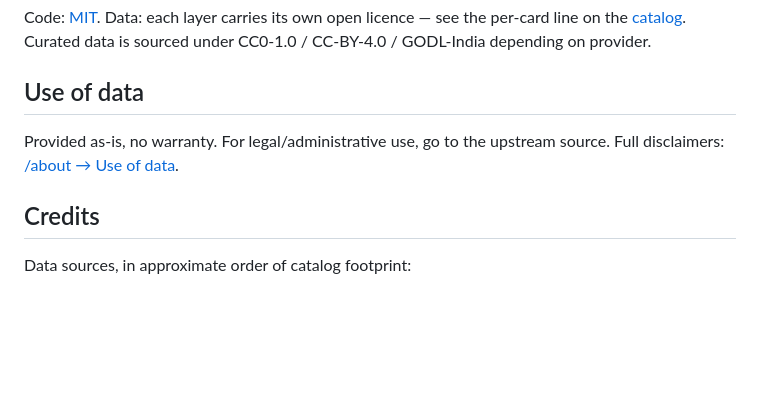
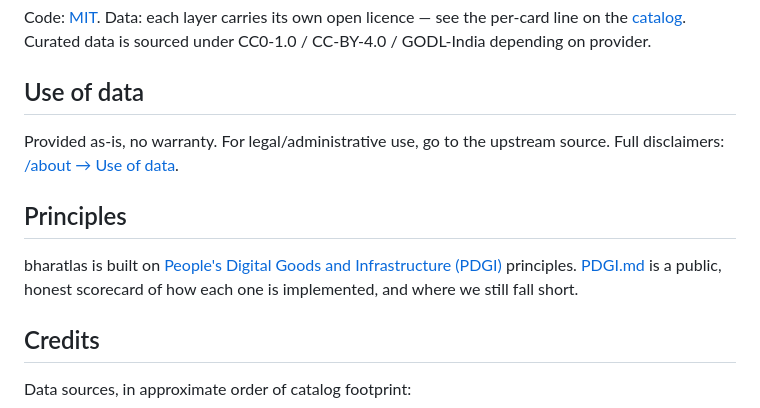
Before and after one commit to urbanmorph/geodata, a Markdown page: README.md, the part around the change. Drawn GitHub-style; blank space fills up the shorter version.

```diff
--- a/README.md
+++ b/README.md
@@ -119,6 +119,10 @@ Code: [MIT](./LICENSE). Data: each layer carries its own open licence — see th
 
 Provided as-is, no warranty. For legal/administrative use, go to the upstream source. Full disclaimers: [/about → Use of data](https://bharatlas.com/about#use-of-data).
 
+## Principles
+
+bharatlas is built on [People's Digital Goods and Infrastructure (PDGI)](https://pdgi.org/) principles. [PDGI.md](./PDGI.md) is a public, honest scorecard of how each one is implemented, and where we still fall short.
+
 ## Credits
 
 Data sources, in approximate order of catalog footprint:
```
Also changed, not shown: PDGI.md (added, +54 -0 lines).
